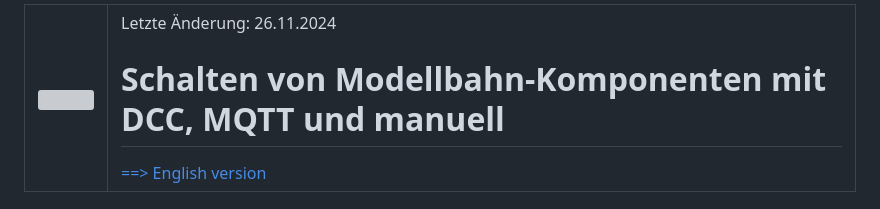
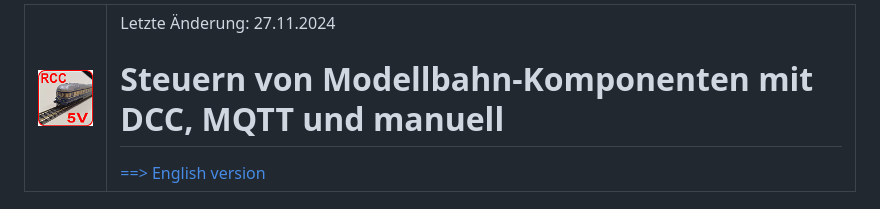
Before and after one commit to khartinger/RCC5V, a Markdown page: LIESMICH.md, the part around the change. GitHub-like rendering; pictures changed too: images/RCC5V_Logo_96.png (added); grey boxes are pictures that could not be loaded.

```diff
--- a/LIESMICH.md
+++ b/LIESMICH.md
@@ -1,6 +1,6 @@
-<table><tr><td><img src="./images/RW5V_Logo_96.png"></img></td><td>
-Letzte &Auml;nderung: 26.11.2024 <a name="up"></a><br>
-<h1>Schalten von Modellbahn-Komponenten mit DCC, MQTT und manuell</h1>
+<table><tr><td><img src="./images/RCC5V_Logo_96.png"></img></td><td>
+Letzte &Auml;nderung: 27.11.2024 <a name="up"></a><br>
+<h1>Steuern von Modellbahn-Komponenten mit DCC, MQTT und manuell</h1>
 <a href="README.md">==> English version</a>&nbsp; &nbsp; &nbsp;
 </td></tr></table>
 
```
Also changed, not shown: README.md (+3 -3 lines).
